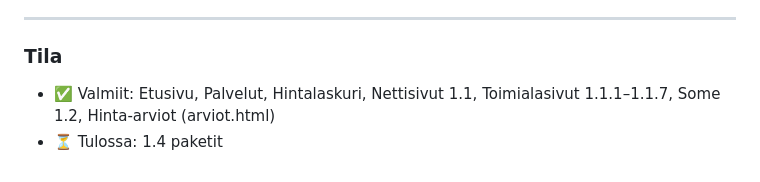
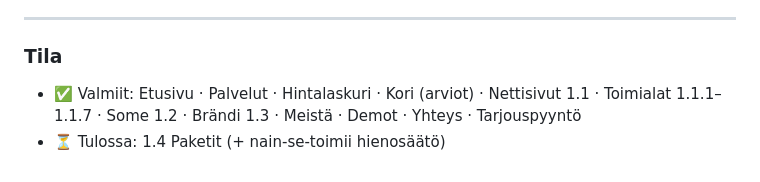
Before and after one commit to sofiakrap-lgtm/hilla-studios, a Markdown page: suunnitelma/RAKENNE.md, the part around the change. Rendered like a GitHub page.

Commit message:
RAKENNE.md: päivitä tila (Meistä/Demot/Yhteys/Tarjouspyyntö valmiit)
Co-Authored-By: Claude Opus 4.8 <noreply@anthropic.com>
Claude-Session: https://claude.ai/code/session_011ptVUJgzSf7Xs2RJhNkJYD

```diff
--- a/suunnitelma/RAKENNE.md
+++ b/suunnitelma/RAKENNE.md
@@ -104,5 +104,6 @@ osa **111** (toimialahero: nimi + alateksti + demokuva + "Katso demo") +
 ---
 
 ### Tila
-- ✅ Valmiit: Etusivu, Palvelut, Hintalaskuri, Nettisivut 1.1, Toimialasivut 1.1.1–1.1.7, Some 1.2, Hinta-arviot (arviot.html)
-- ⏳ Tulossa: 1.4 paketit
+- ✅ Valmiit: Etusivu · Palvelut · Hintalaskuri · Kori (arviot) · Nettisivut 1.1 ·
+  Toimialat 1.1.1–1.1.7 · Some 1.2 · Brändi 1.3 · Meistä · Demot · Yhteys · Tarjouspyyntö
+- ⏳ Tulossa: 1.4 Paketit (+ nain-se-toimii hienosäätö)
```
